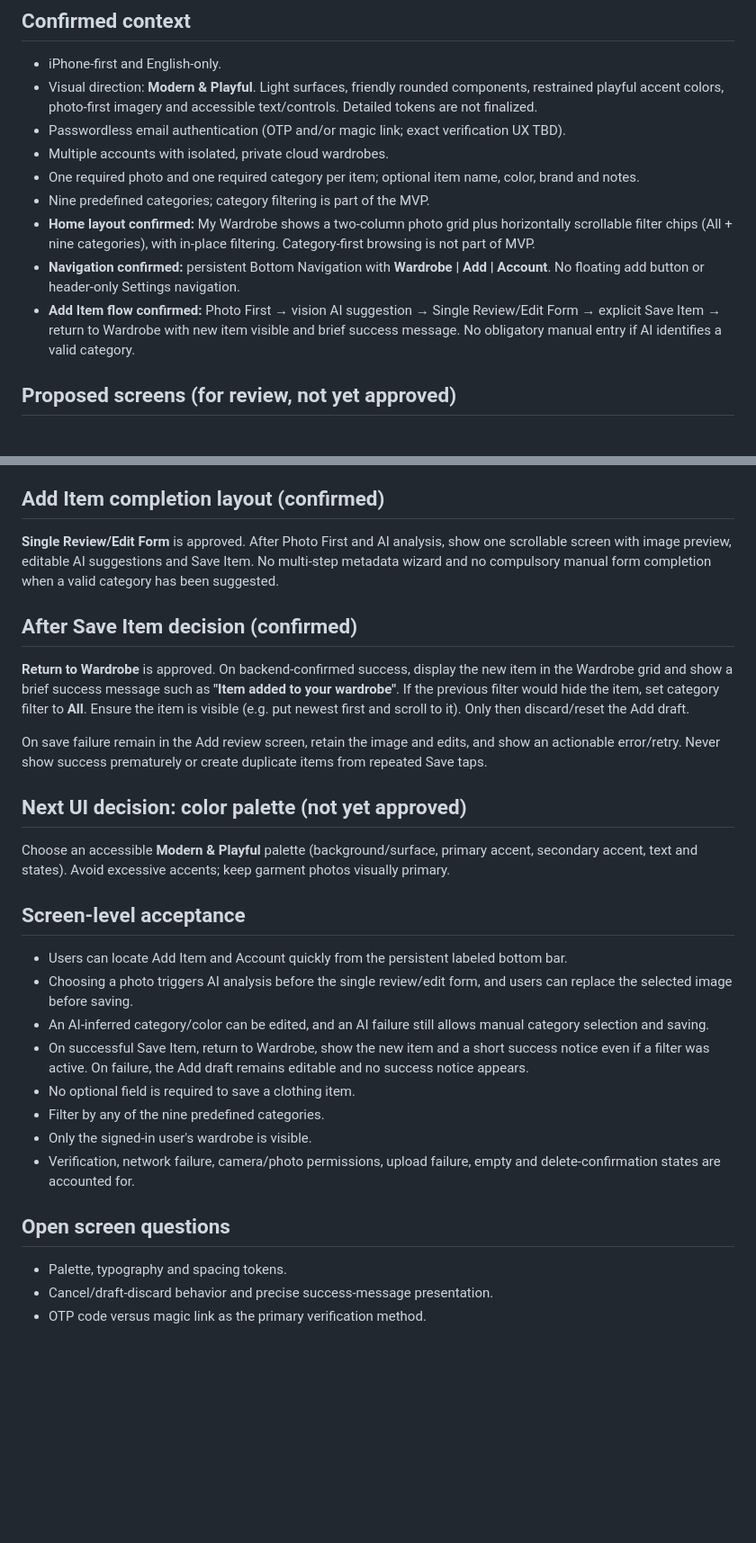
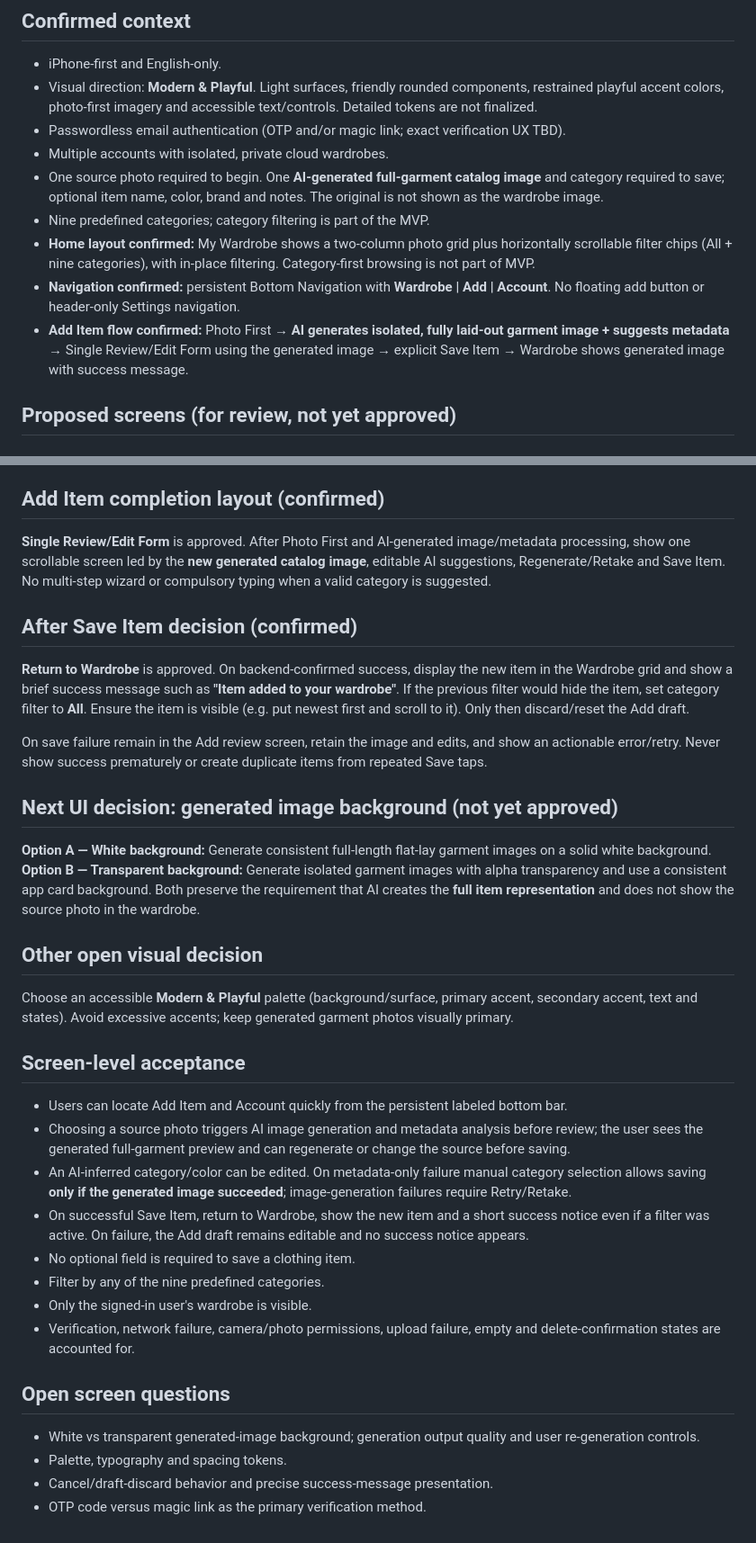
Before and after one commit to RoiSafran9/digital-wardrobe, a Markdown page: docs/SCREENS.md, 2 parts joined by grey strips. Shown at 90% size. Drawn GitHub-style; blank space fills up the shorter version.

Commit message:
docs: require generated full-garment wardrobe images in docs/SCREENS.md

```diff
--- a/docs/SCREENS.md
+++ b/docs/SCREENS.md
@@ -6,11 +6,11 @@ Status: **Draft / screen planning** · Updated: 2026-10-15
 - Visual direction: **Modern & Playful**. Light surfaces, friendly rounded components, restrained playful accent colors, photo-first imagery and accessible text/controls. Detailed tokens are not finalized.
 - Passwordless email authentication (OTP and/or magic link; exact verification UX TBD).
 - Multiple accounts with isolated, private cloud wardrobes.
-- One required photo and one required category per item; optional item name, color, brand and notes.
+- One source photo required to begin. One **AI-generated full-garment catalog image** and category required to save; optional item name, color, brand and notes. The original is not shown as the wardrobe image.
 - Nine predefined categories; category filtering is part of the MVP.
 - **Home layout confirmed:** My Wardrobe shows a two-column photo grid plus horizontally scrollable filter chips (All + nine categories), with in-place filtering. Category-first browsing is not part of MVP.
 - **Navigation confirmed:** persistent Bottom Navigation with **Wardrobe | Add | Account**. No floating add button or header-only Settings navigation.
-- **Add Item flow confirmed:** Photo First → vision AI suggestion → Single Review/Edit Form → explicit Save Item → return to Wardrobe with new item visible and brief success message. No obligatory manual entry if AI identifies a valid category.
+- **Add Item flow confirmed:** Photo First → **AI generates isolated, fully laid-out garment image + suggests metadata** → Single Review/Edit Form using the generated image → explicit Save Item → Wardrobe shows generated image with success message.
 
 ## Proposed screens (for review, not yet approved)
 
@@ -82,20 +82,25 @@ The tab bar should use clear icons and readable English labels, accommodate iPho
 **Photo First** is approved. Tapping Add shows Take Photo / Choose from Library, and the item details form follows after an image has been chosen. Form First was not selected for MVP.
 
 ## Add Item completion layout (confirmed)
-**Single Review/Edit Form** is approved. After Photo First and AI analysis, show one scrollable screen with image preview, editable AI suggestions and Save Item. No multi-step metadata wizard and no compulsory manual form completion when a valid category has been suggested.
+**Single Review/Edit Form** is approved. After Photo First and AI-generated image/metadata processing, show one scrollable screen led by the **new generated catalog image**, editable AI suggestions, Regenerate/Retake and Save Item. No multi-step wizard or compulsory typing when a valid category is suggested.
 
 ## After Save Item decision (confirmed)
 **Return to Wardrobe** is approved. On backend-confirmed success, display the new item in the Wardrobe grid and show a brief success message such as **"Item added to your wardrobe"**. If the previous filter would hide the item, set category filter to **All**. Ensure the item is visible (e.g. put newest first and scroll to it). Only then discard/reset the Add draft.
 
 On save failure remain in the Add review screen, retain the image and edits, and show an actionable error/retry. Never show success prematurely or create duplicate items from repeated Save taps.
 
-## Next UI decision: color palette (not yet approved)
-Choose an accessible **Modern & Playful** palette (background/surface, primary accent, secondary accent, text and states). Avoid excessive accents; keep garment photos visually primary.
+## Next UI decision: generated image background (not yet approved)
+**Option A — White background:** Generate consistent full-length flat-lay garment images on a solid white background.
+**Option B — Transparent background:** Generate isolated garment images with alpha transparency and use a consistent app card background.
+Both preserve the requirement that AI creates the **full item representation** and does not show the source photo in the wardrobe.
+
+## Other open visual decision
+Choose an accessible **Modern & Playful** palette (background/surface, primary accent, secondary accent, text and states). Avoid excessive accents; keep generated garment photos visually primary.
 
 ## Screen-level acceptance
 - Users can locate Add Item and Account quickly from the persistent labeled bottom bar.
-- Choosing a photo triggers AI analysis before the single review/edit form, and users can replace the selected image before saving.
-- An AI-inferred category/color can be edited, and an AI failure still allows manual category selection and saving.
+- Choosing a source photo triggers AI image generation and metadata analysis before review; the user sees the generated full-garment preview and can regenerate or change the source before saving.
+- An AI-inferred category/color can be edited. On metadata-only failure manual category selection allows saving **only if the generated image succeeded**; image-generation failures require Retry/Retake.
 - On successful Save Item, return to Wardrobe, show the new item and a short success notice even if a filter was active. On failure, the Add draft remains editable and no success notice appears.
 - No optional field is required to save a clothing item.
 - Filter by any of the nine predefined categories.
@@ -103,6 +108,7 @@ Choose an accessible **Modern & Playful** palette (background/surface, primary a
 - Verification, network failure, camera/photo permissions, upload failure, empty and delete-confirmation states are accounted for.
 
 ## Open screen questions
+- White vs transparent generated-image background; generation output quality and user re-generation controls.
 - Palette, typography and spacing tokens.
 - Cancel/draft-discard behavior and precise success-message presentation.
 - OTP code versus magic link as the primary verification method.
```
Also changed, not shown: other parts of docs/SCREENS.md (+7 -7 lines).
